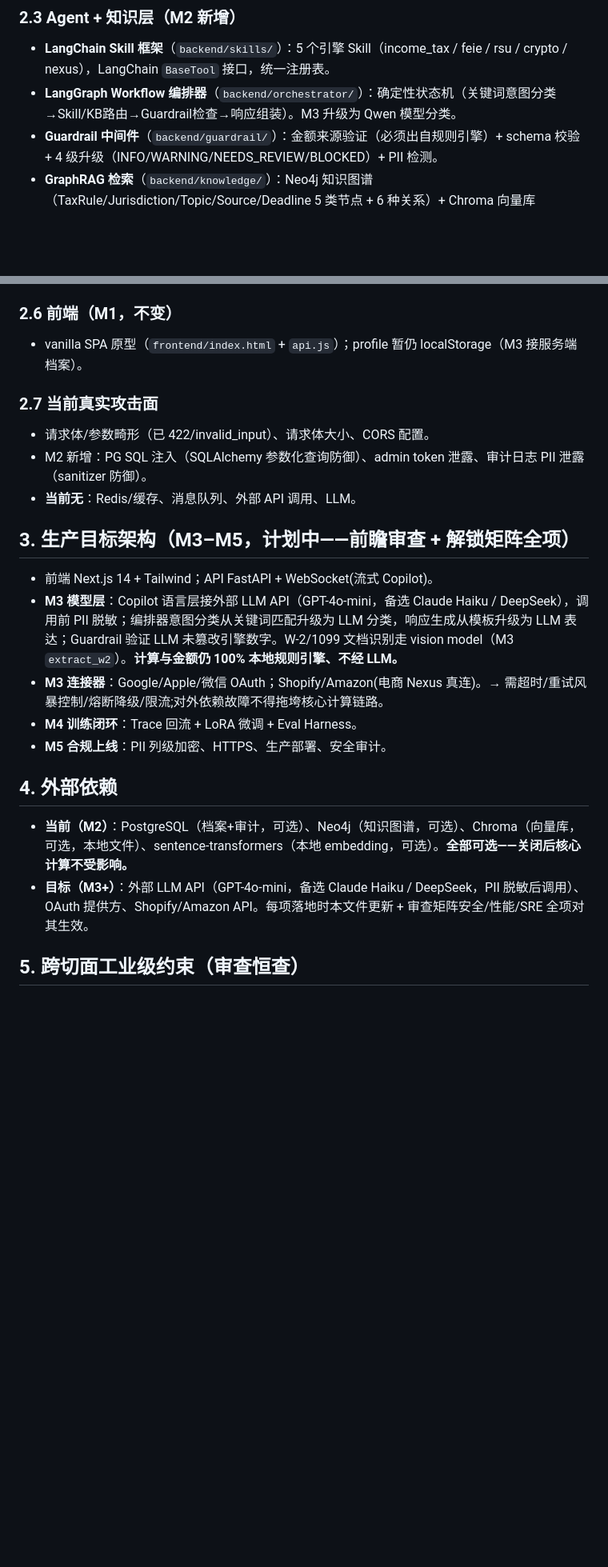
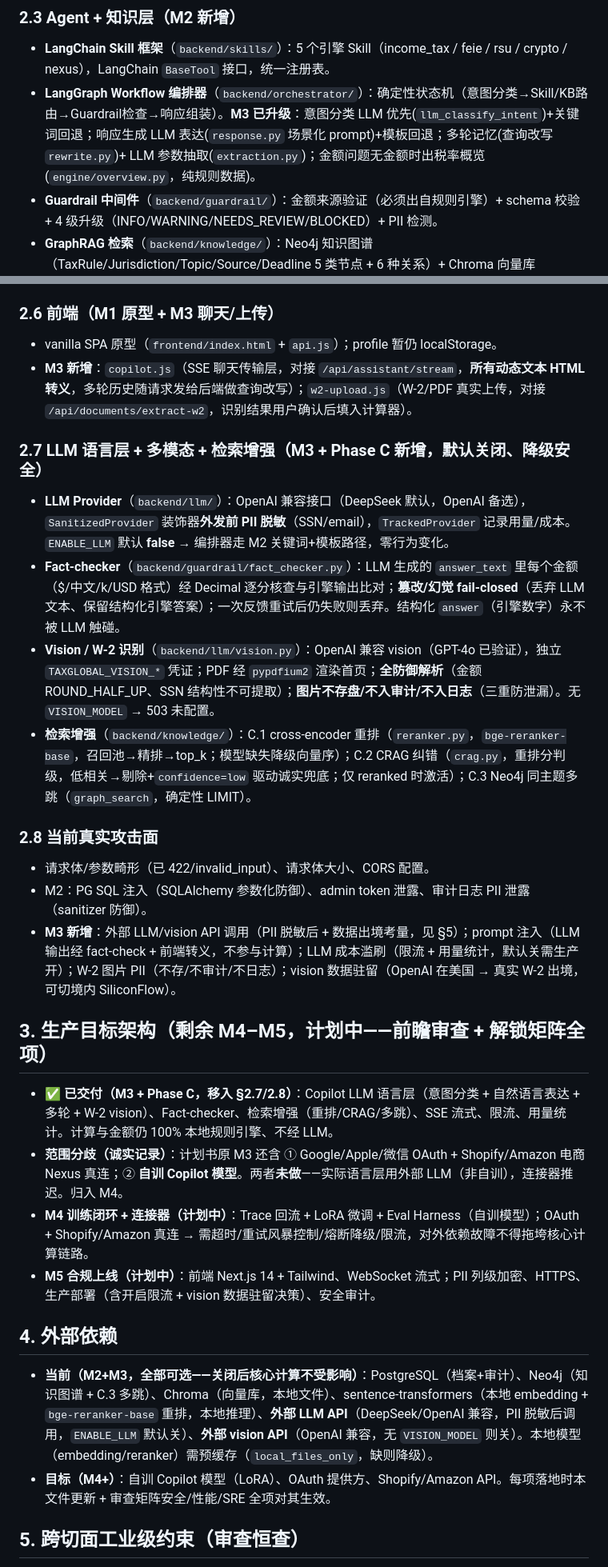
Before and after one commit to shawx001/taxglobal-ai, a Markdown page: ARCHITECTURE.md, 2 parts joined by grey strips. Shown at 80% size. Drawn GitHub-style; blank space fills up the shorter version.

```diff
--- a/ARCHITECTURE.md
+++ b/ARCHITECTURE.md
@@ -37,7 +40,7 @@
 
 ### 2.3 Agent + 知识层（M2 新增）
 - **LangChain Skill 框架**（`backend/skills/`）：5 个引擎 Skill（income_tax / feie / rsu / crypto / nexus），LangChain `BaseTool` 接口，统一注册表。
-- **LangGraph Workflow 编排器**（`backend/orchestrator/`）：确定性状态机（关键词意图分类→Skill/KB路由→Guardrail检查→响应组装）。M3 升级为 Qwen 模型分类。
+- **LangGraph Workflow 编排器**（`backend/orchestrator/`）：确定性状态机（意图分类→Skill/KB路由→Guardrail检查→响应组装）。**M3 已升级**：意图分类 LLM 优先(`llm_classify_intent`)+关键词回退；响应生成 LLM 表达(`response.py` 场景化 prompt)+模板回退；多轮记忆(查询改写 `rewrite.py`)+ LLM 参数抽取(`extraction.py`)；金额问题无金额时出税率概览(`engine/overview.py`，纯规则数据)。
 - **Guardrail 中间件**（`backend/guardrail/`）：金额来源验证（必须出自规则引擎）+ schema 校验 + 4 级升级（INFO/WARNING/NEEDS_REVIEW/BLOCKED）+ PII 检测。
 - **GraphRAG 检索**（`backend/knowledge/`）：Neo4j 知识图谱（TaxRule/Jurisdiction/Topic/Source/Deadline 5 类节点 + 6 种关系）+ Chroma 向量库（`BAAI/bge-small-zh-v1.5` 本地 embedding）→ 混合检索（α×向量分 + β×图分）。
 - **KB 驱动提醒**（`backend/knowledge/tips.py`）：根据档案（州/收入类型/报税身份）从知识图谱匹配个性化税务提醒 + 截止日排序。
@@ -53,24 +56,30 @@
 - **PII 脱敏**（`backend/audit/sanitizer.py`）：SSN→`***-**-1234`（含整数/无横杠/已掩码幂等处理）；姓名/邮箱/银行/密码→`[redacted]`；收入金额保留（审计需要）。
 - **Admin 认证**：`TAXGLOBAL_ADMIN_AUDIT_TOKEN` 环境变量 + `X-Admin-Token` 请求头 + `hmac.compare_digest` 时间安全比较。
 
-### 2.6 前端（M1，不变）
-- vanilla SPA 原型（`frontend/index.html` + `api.js`）；profile 暂仍 localStorage（M3 接服务端档案）。
+### 2.6 前端（M1 原型 + M3 聊天/上传）
+- vanilla SPA 原型（`frontend/index.html` + `api.js`）；profile 暂仍 localStorage。
+- **M3 新增**：`copilot.js`（SSE 聊天传输层，对接 `/api/assistant/stream`，**所有动态文本 HTML 转义**，多轮历史随请求发给后端做查询改写）；`w2-upload.js`（W-2/PDF 真实上传，对接 `/api/documents/extract-w2`，识别结果用户确认后填入计算器）。
 
-### 2.7 当前真实攻击面
+### 2.7 LLM 语言层 + 多模态 + 检索增强（M3 + Phase C 新增，**默认关闭、降级安全**）
+- **LLM Provider**（`backend/llm/`）：OpenAI 兼容接口（DeepSeek 默认，OpenAI 备选），`SanitizedProvider` 装饰器**外发前 PII 脱敏**（SSN/email），`TrackedProvider` 记录用量/成本。`ENABLE_LLM` 默认 **false** → 编排器走 M2 关键词+模板路径，零行为变化。
+- **Fact-checker**（`backend/guardrail/fact_checker.py`）：LLM 生成的 `answer_text` 里每个金额（$/中文/k/USD 格式）经 Decimal 逐分核查与引擎输出比对；**篡改/幻觉 fail-closed**（丢弃 LLM 文本、保留结构化引擎答案）；一次反馈重试后仍失败则丢弃。结构化 `answer`（引擎数字）永不被 LLM 触碰。
+- **Vision / W-2 识别**（`backend/llm/vision.py`）：OpenAI 兼容 vision（GPT-4o 已验证），独立 `TAXGLOBAL_VISION_*` 凭证；PDF 经 `pypdfium2` 渲染首页；**全防御解析**（金额 ROUND_HALF_UP、SSN 结构性不可提取）；**图片不存盘/不入审计/不入日志**（三重防泄漏）。无 `VISION_MODEL` → 503 未配置。
+- **检索增强**（`backend/knowledge/`）：C.1 cross-encoder 重排（`reranker.py`，`bge-reranker-base`，召回池→精排→top_k；模型缺失降级向量序）；C.2 CRAG 纠错（`crag.py`，重排分判级，低相关→剔除+`confidence=low` 驱动诚实兜底；仅 reranked 时激活）；C.3 Neo4j 同主题多跳（`graph_search`，确定性 LIMIT）。
+
+### 2.8 当前真实攻击面
 - 请求体/参数畸形（已 422/invalid_input）、请求体大小、CORS 配置。
-- M2 新增：PG SQL 注入（SQLAlchemy 参数化查询防御）、admin token 泄露、审计日志 PII 泄露（sanitizer 防御）。
-- **当前无**：Redis/缓存、消息队列、外部 API 调用、LLM。
+- M2：PG SQL 注入（SQLAlchemy 参数化防御）、admin token 泄露、审计日志 PII 泄露（sanitizer 防御）。
+- **M3 新增**：外部 LLM/vision API 调用（PII 脱敏后 + 数据出境考量，见 §5）；prompt 注入（LLM 输出经 fact-check + 前端转义，不参与计算）；LLM 成本滥刷（限流 + 用量统计，默认关需生产开）；W-2 图片 PII（不存/不审计/不日志）；vision 数据驻留（OpenAI 在美国 → 真实 W-2 出境，可切境内 SiliconFlow）。
 
-## 3. 生产目标架构（M3–M5，**计划中**——前瞻审查 + 解锁矩阵全项）
-- 前端 Next.js 14 + Tailwind；API FastAPI + WebSocket(流式 Copilot)。
-- **M3 模型层**：Copilot 语言层接外部 LLM API（GPT-4o-mini，备选 Claude Haiku / DeepSeek），调用前 PII 脱敏；编排器意图分类从关键词匹配升级为 LLM 分类，响应生成从模板升级为 LLM 表达；Guardrail 验证 LLM 未篡改引擎数字。W-2/1099 文档识别走 vision model（M3 `extract_w2`）。**计算与金额仍 100% 本地规则引擎、不经 LLM。**
-- **M3 连接器**：Google/Apple/微信 OAuth；Shopify/Amazon(电商 Nexus 真连)。→ 需超时/重试风暴控制/熔断降级/限流;对外依赖故障不得拖垮核心计算链路。
-- **M4 训练闭环**：Trace 回流 + LoRA 微调 + Eval Harness。
-- **M5 合规上线**：PII 列级加密、HTTPS、生产部署、安全审计。
+## 3. 生产目标架构（剩余 M4–M5，**计划中**——前瞻审查 + 解锁矩阵全项）
+- **✅ 已交付（M3 + Phase C，移入 §2.7/2.8）**：Copilot LLM 语言层（意图分类 + 自然语言表达 + 多轮 + W-2 vision）、Fact-checker、检索增强（重排/CRAG/多跳）、SSE 流式、限流、用量统计。计算与金额仍 100% 本地规则引擎、不经 LLM。
+- **范围分歧（诚实记录）**：计划书原 M3 还含 ① Google/Apple/微信 OAuth + Shopify/Amazon 电商 Nexus 真连；② **自训 Copilot 模型**。两者**未做**——实际语言层用外部 LLM（非自训），连接器推迟。归入 M4。
+- **M4 训练闭环 + 连接器（计划中）**：Trace 回流 + LoRA 微调 + Eval Harness（自训模型）；OAuth + Shopify/Amazon 真连 → 需超时/重试风暴控制/熔断降级/限流，对外依赖故障不得拖垮核心计算链路。
+- **M5 合规上线（计划中）**：前端 Next.js 14 + Tailwind、WebSocket 流式；PII 列级加密、HTTPS、生产部署（含开启限流 + vision 数据驻留决策）、安全审计。
 
 ## 4. 外部依赖
-- **当前（M2）**：PostgreSQL（档案+审计，可选）、Neo4j（知识图谱，可选）、Chroma（向量库，可选，本地文件）、sentence-transformers（本地 embedding，可选）。**全部可选——关闭后核心计算不受影响。**
-- **目标（M3+）**：外部 LLM API（GPT-4o-mini，备选 Claude Haiku / DeepSeek，PII 脱敏后调用）、OAuth 提供方、Shopify/Amazon API。每项落地时本文件更新 + 审查矩阵安全/性能/SRE 全项对其生效。
+- **当前（M2+M3，全部可选——关闭后核心计算不受影响）**：PostgreSQL（档案+审计）、Neo4j（知识图谱 + C.3 多跳）、Chroma（向量库，本地文件）、sentence-transformers（本地 embedding + `bge-reranker-base` 重排，本地推理）、**外部 LLM API**（DeepSeek/OpenAI 兼容，PII 脱敏后调用，`ENABLE_LLM` 默认关）、**外部 vision API**（OpenAI 兼容，无 `VISION_MODEL` 则关）。本地模型（embedding/reranker）需预缓存（`local_files_only`，缺则降级）。
+- **目标（M4+）**：自训 Copilot 模型（LoRA）、OAuth 提供方、Shopify/Amazon API。每项落地时本文件更新 + 审查矩阵安全/性能/SRE 全项对其生效。
 
 ## 5. 跨切面工业级约束（审查恒查）
 - **PII 安全**：SSN/收入等传输+存储加密、最小权限、审计可追溯;日志/错误信息**不得泄露 PII**。
```
Also changed, not shown: other parts of ARCHITECTURE.md (+11 -8 lines), docs/m3_step_plan.md (+17 -0 lines).
